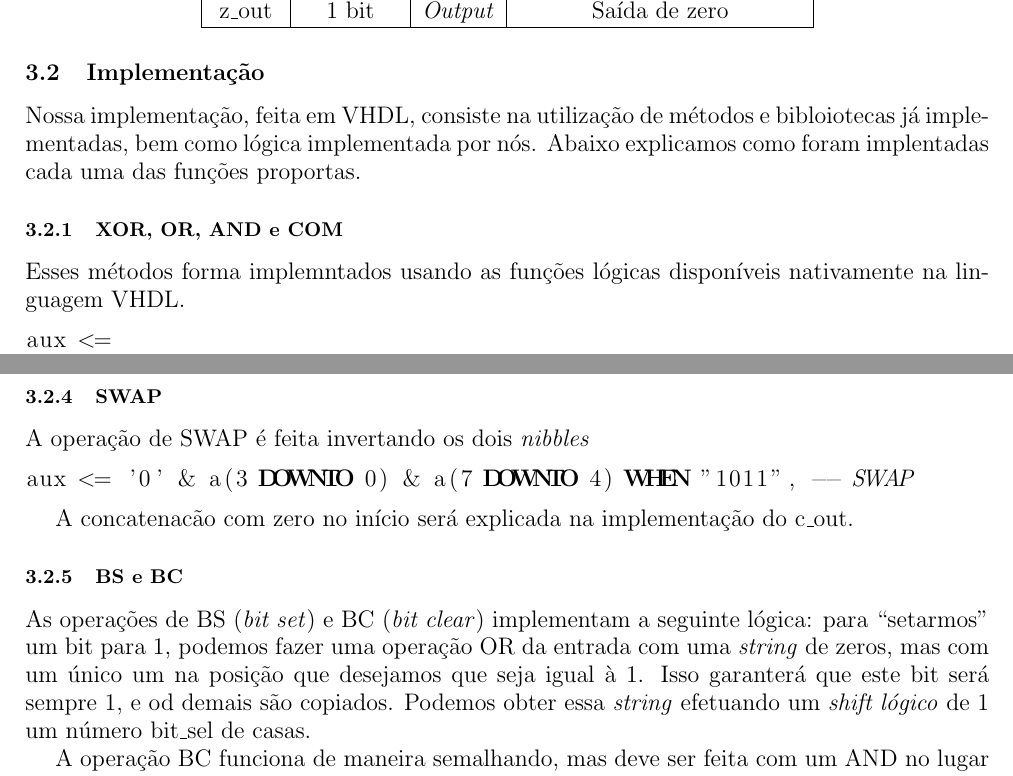
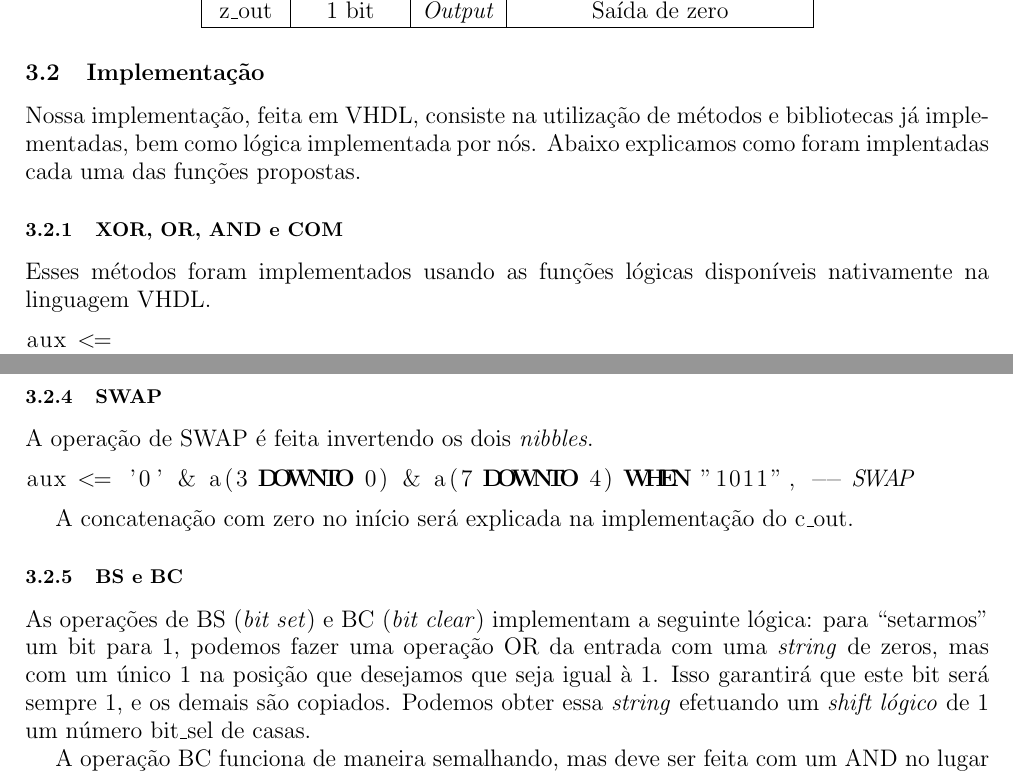
Before and after one commit to bdCastro/PUC-sistemas-reconfiguraveis, a LaTeX document (tp1/report/main.tex): two parts of pages 5 and 6 of 8, joined at a grey line, cut so that both start at the same text. Compiled offline with pdfLaTeX.

Commit message:
corrige typos no relatório do TP1

```diff
--- a/tp1/report/main.tex
+++ b/tp1/report/main.tex
@@ -175,11 +175,11 @@ O sinais de entrada e saída são os seguintes:
 
 \subsection{Implementação}
 
-Nossa implementação, feita em VHDL, consiste na utilização de métodos e bibloiotecas já implementadas, bem como lógica implementada por nós. Abaixo explicamos como foram implentadas cada uma das funções proportas.
+Nossa implementação, feita em VHDL, consiste na utilização de métodos e bibliotecas já implementadas, bem como lógica implementada por nós. Abaixo explicamos como foram implentadas cada uma das funções propostas.
 
 \subsubsection{XOR, OR, AND e COM}
 
-Esses métodos forma implemntados usando as funções lógicas disponíveis nativamente na linguagem VHDL.
+Esses métodos foram implementados usando as funções lógicas disponíveis nativamente na linguagem VHDL.
 
 \begin{lstlisting}[language=VHDL]
 aux <=
@@ -216,17 +216,17 @@ aux <=
 
 \subsubsection{SWAP}
 
-A operação de SWAP é feita invertando os dois \textit{nibbles}
+A operação de SWAP é feita invertendo os dois \textit{nibbles}.
 
 \begin{lstlisting}[language=VHDL]
 aux <= '0' & a(3 DOWNTO 0) & a(7 DOWNTO 4) WHEN "1011", -- SWAP
 \end{lstlisting}
 
-A concatenacão com zero no início será explicada na implementação do c\_out.
+A concatenação com zero no início será explicada na implementação do c\_out.
 
 \subsubsection{BS e BC}
 
-As operações de BS (\textit{bit set}) e BC (\textit{bit clear}) implementam a seguinte lógica: para ``setarmos'' um bit para 1, podemos fazer uma operação OR da entrada com uma \textit{string} de zeros, mas com um único um na posição que desejamos que seja igual à 1. Isso garanterá que este bit será sempre 1, e od demais são copiados. Podemos obter essa \textit{string} efetuando um \textit{shift lógico} de 1 um número bit\_sel de casas.
+As operações de BS (\textit{bit set}) e BC (\textit{bit clear}) implementam a seguinte lógica: para ``setarmos'' um bit para 1, podemos fazer uma operação OR da entrada com uma \textit{string} de zeros, mas com um único 1 na posição que desejamos que seja igual à 1. Isso garantirá que este bit será sempre 1, e os demais são copiados. Podemos obter essa \textit{string} efetuando um \textit{shift lógico} de 1 um número bit\_sel de casas.
 
 A operação BC funciona de maneira semalhando, mas deve ser feita com um AND no lugar do OR, e a \textit{string} deve ser de 1s com um único zero na posição desejada. Para isso, fazemos mesma operação que anteriormente, mas invertemos o resultado.
 
```
Also changed, not shown: tp1/report/main.pdf, tp1/report/main.tex (10 more changed lines).
